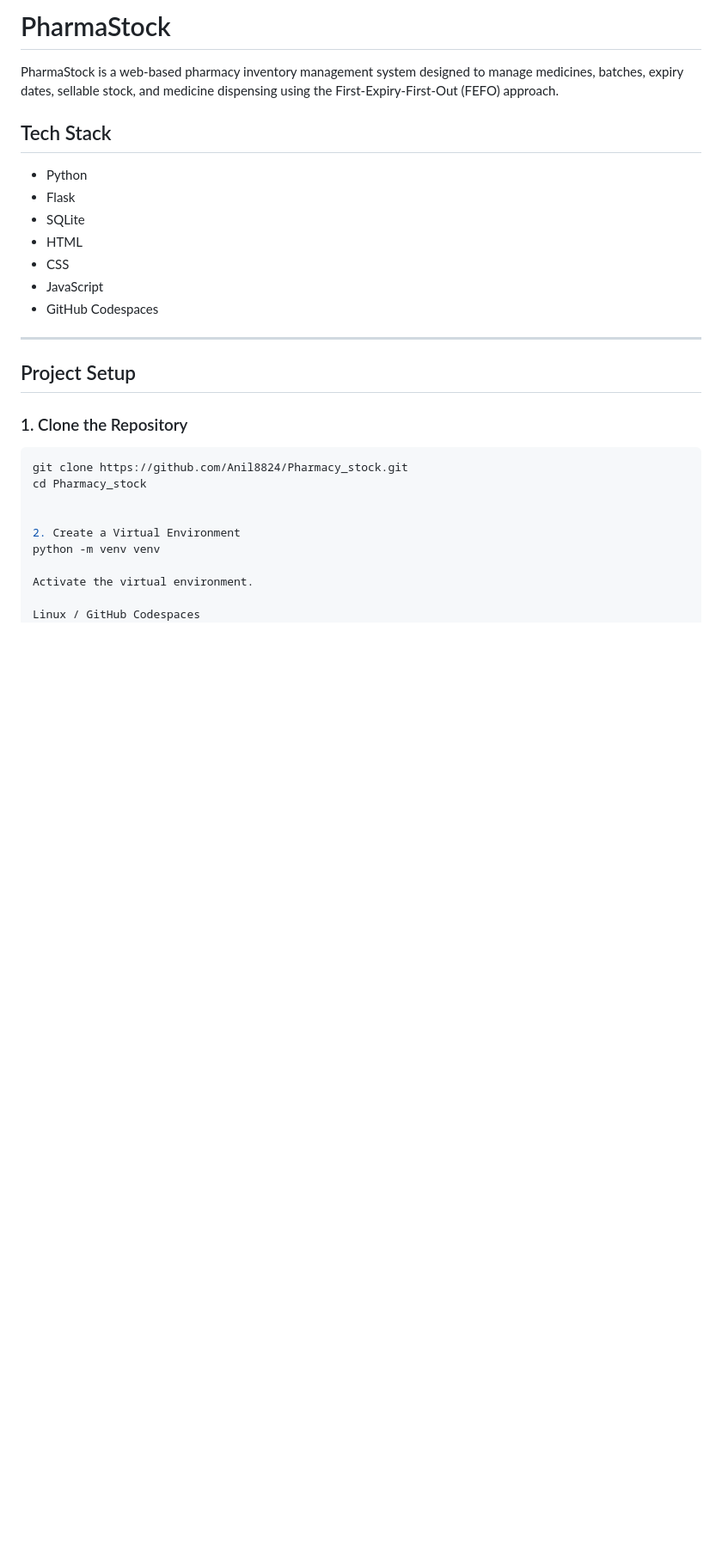
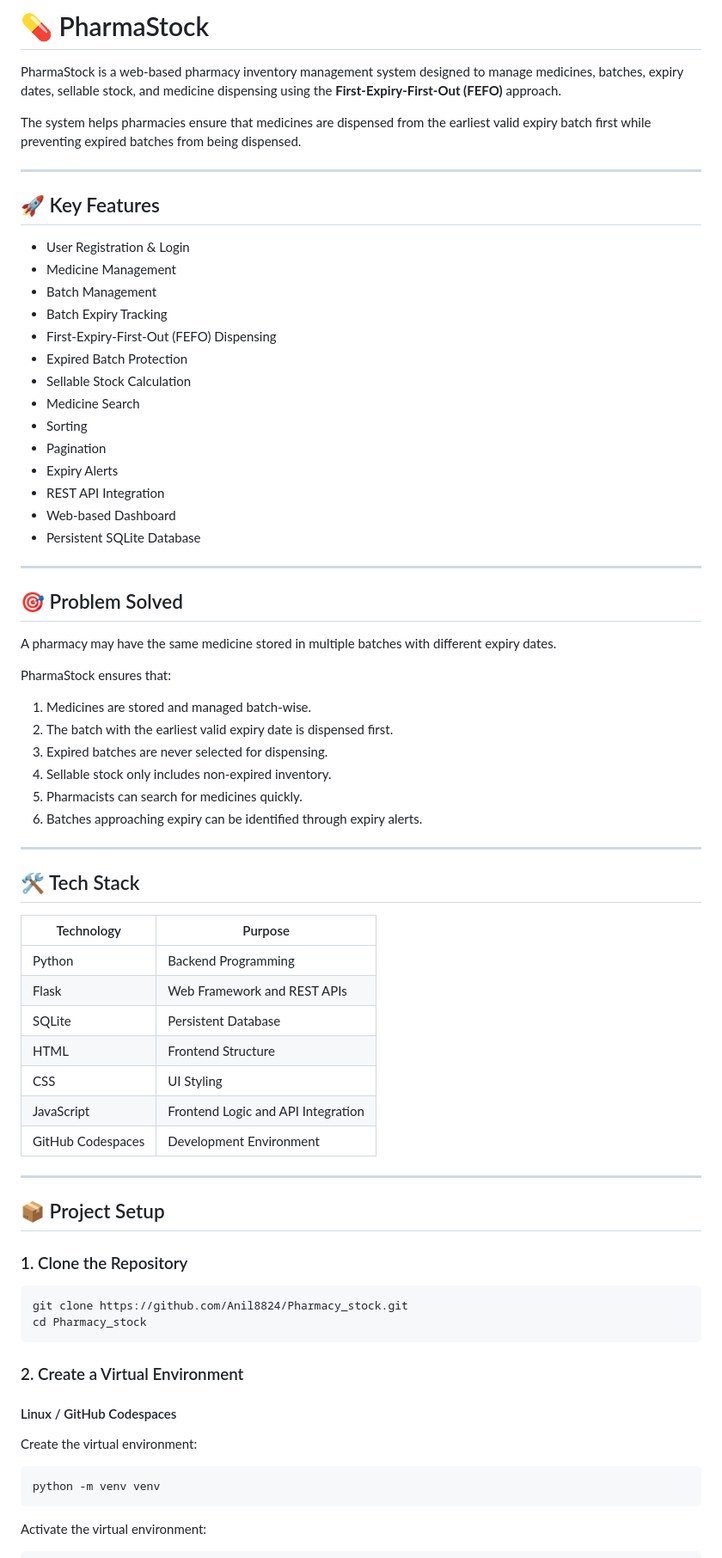
Before and after one commit to Anil8824/Pharmacy_stock, a Markdown page: README.md, the part around one of its changes. Shown at 86% size. Rendered like a GitHub page; blank space fills up the shorter version.

````diff
--- a/README.md
+++ b/README.md
@@ -1,32 +1,79 @@
-# PharmaStock
+# 💊 PharmaStock
 
-PharmaStock is a web-based pharmacy inventory management system designed to manage medicines, batches, expiry dates, sellable stock, and medicine dispensing using the First-Expiry-First-Out (FEFO) approach.
+PharmaStock is a web-based pharmacy inventory management system designed to manage medicines, batches, expiry dates, sellable stock, and medicine dispensing using the **First-Expiry-First-Out (FEFO)** approach.
 
-## Tech Stack
-
-- Python
-- Flask
-- SQLite
-- HTML
-- CSS
-- JavaScript
-- GitHub Codespaces
+The system helps pharmacies ensure that medicines are dispensed from the earliest valid expiry batch first while preventing expired batches from being dispensed.
 
 ---
 
-## Project Setup
+## 🚀 Key Features
+
+- User Registration & Login
+- Medicine Management
+- Batch Management
+- Batch Expiry Tracking
+- First-Expiry-First-Out (FEFO) Dispensing
+- Expired Batch Protection
+- Sellable Stock Calculation
+- Medicine Search
+- Sorting
+- Pagination
+- Expiry Alerts
+- REST API Integration
+- Web-based Dashboard
+- Persistent SQLite Database
+
+---
+
+## 🎯 Problem Solved
+
+A pharmacy may have the same medicine stored in multiple batches with different expiry dates.
+
+PharmaStock ensures that:
+
+1. Medicines are stored and managed batch-wise.
+2. The batch with the earliest valid expiry date is dispensed first.
+3. Expired batches are never selected for dispensing.
+4. Sellable stock only includes non-expired inventory.
+5. Pharmacists can search for medicines quickly.
+6. Batches approaching expiry can be identified through expiry alerts.
+
+---
+
+## 🛠️ Tech Stack
+
+| Technology | Purpose |
+|------------|---------|
+| Python | Backend Programming |
+| Flask | Web Framework and REST APIs |
+| SQLite | Persistent Database |
+| HTML | Frontend Structure |
+| CSS | UI Styling |
+| JavaScript | Frontend Logic and API Integration |
+| GitHub Codespaces | Development Environment |
+
+---
+
+## 📦 Project Setup
 
 ### 1. Clone the Repository
 
 ```bash
 git clone https://github.com/Anil8824/Pharmacy_stock.git
 cd Pharmacy_stock
+```
 
+### 2. Create a Virtual Environment
 
-2. Create a Virtual Environment
+#### Linux / GitHub Codespaces
+
+Create the virtual environment:
+
+```bash
 python -m venv venv
+```
 
-Activate the virtual environment.
+Activate the virtual environment:
 
-Linux / GitHub Codespaces
+```bash
 source venv/bin/activate
````
Also changed, not shown: other parts of README.md (+381 -95 lines).
